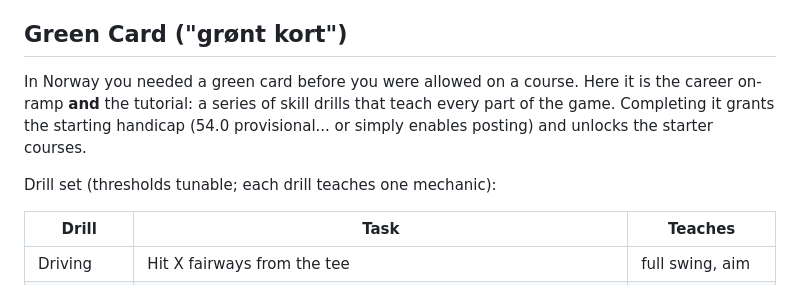
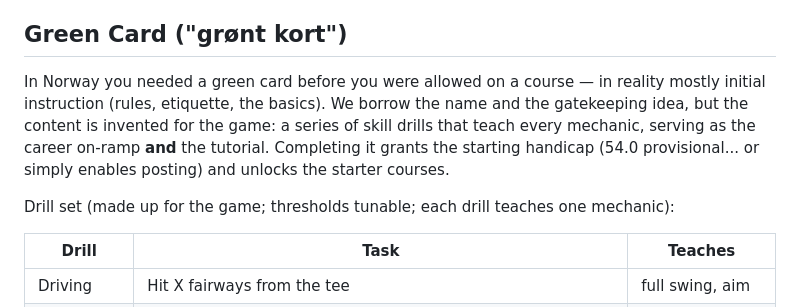
Before and after one commit to Tipanano/letsgolfweb, a Markdown page: doc/CAREER_MODE_DESIGN.md, the part around the change. GitHub-like rendering.

Commit message:
Clarify Green Card origin: real one was instruction, drills are game-invented
Co-Authored-By: Claude Fable 5 <noreply@anthropic.com>
Claude-Session: https://claude.ai/code/session_01PCnJVKYEggHLHdh9BS7GWJ

```diff
--- a/doc/CAREER_MODE_DESIGN.md
+++ b/doc/CAREER_MODE_DESIGN.md
@@ -67,13 +67,16 @@ actually scores once real rounds accumulate.
 
 ## Green Card ("grønt kort")
 
-In Norway you needed a green card before you were allowed on a course. Here
-it is the career on-ramp **and** the tutorial: a series of skill drills that
-teach every part of the game. Completing it grants the starting handicap
+In Norway you needed a green card before you were allowed on a course — in
+reality mostly initial instruction (rules, etiquette, the basics). We borrow
+the name and the gatekeeping idea, but the content is invented for the game:
+a series of skill drills that teach every mechanic, serving as the career
+on-ramp **and** the tutorial. Completing it grants the starting handicap
 (54.0 provisional... or simply enables posting) and unlocks the starter
 courses.
 
-Drill set (thresholds tunable; each drill teaches one mechanic):
+Drill set (made up for the game; thresholds tunable; each drill teaches one
+mechanic):
 
 | Drill | Task | Teaches |
 | --- | --- | --- |
```
